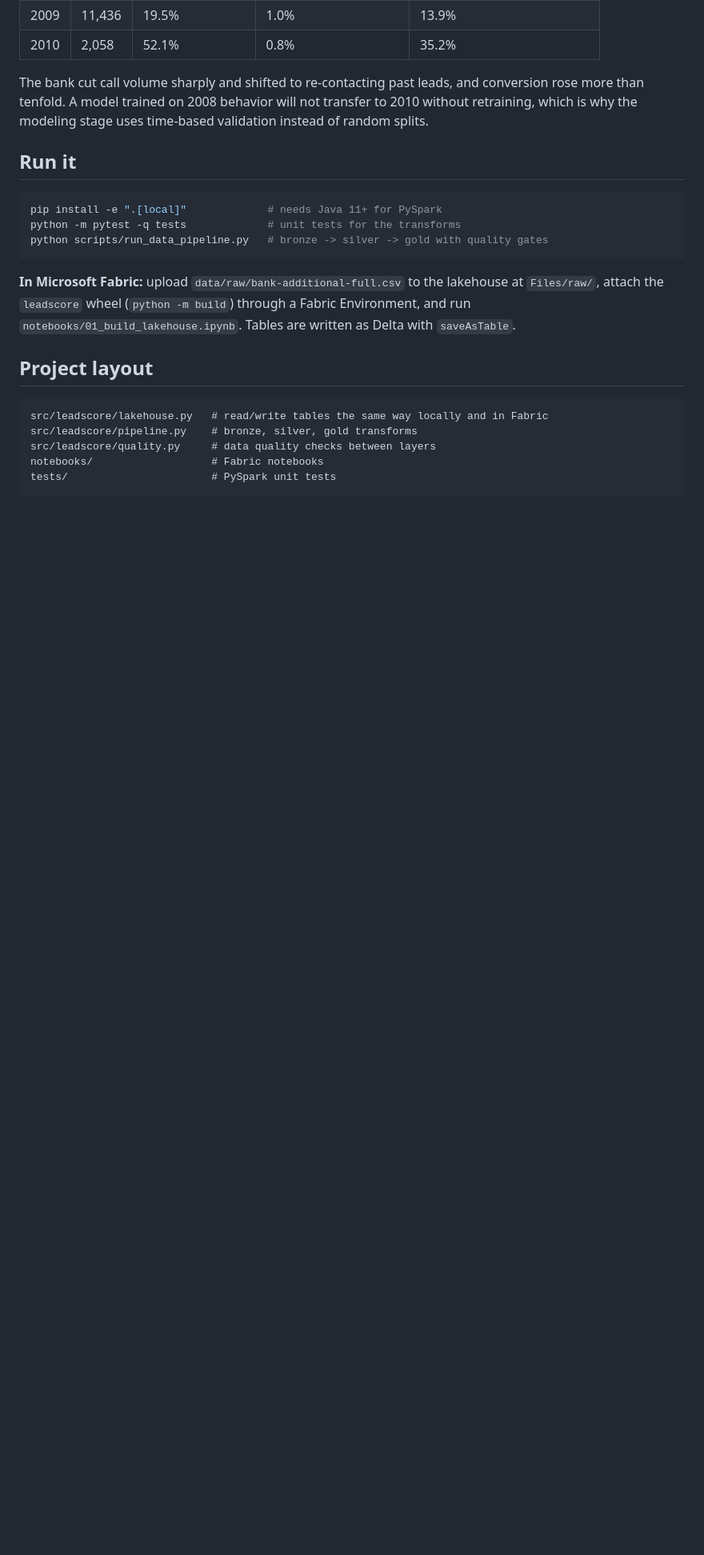
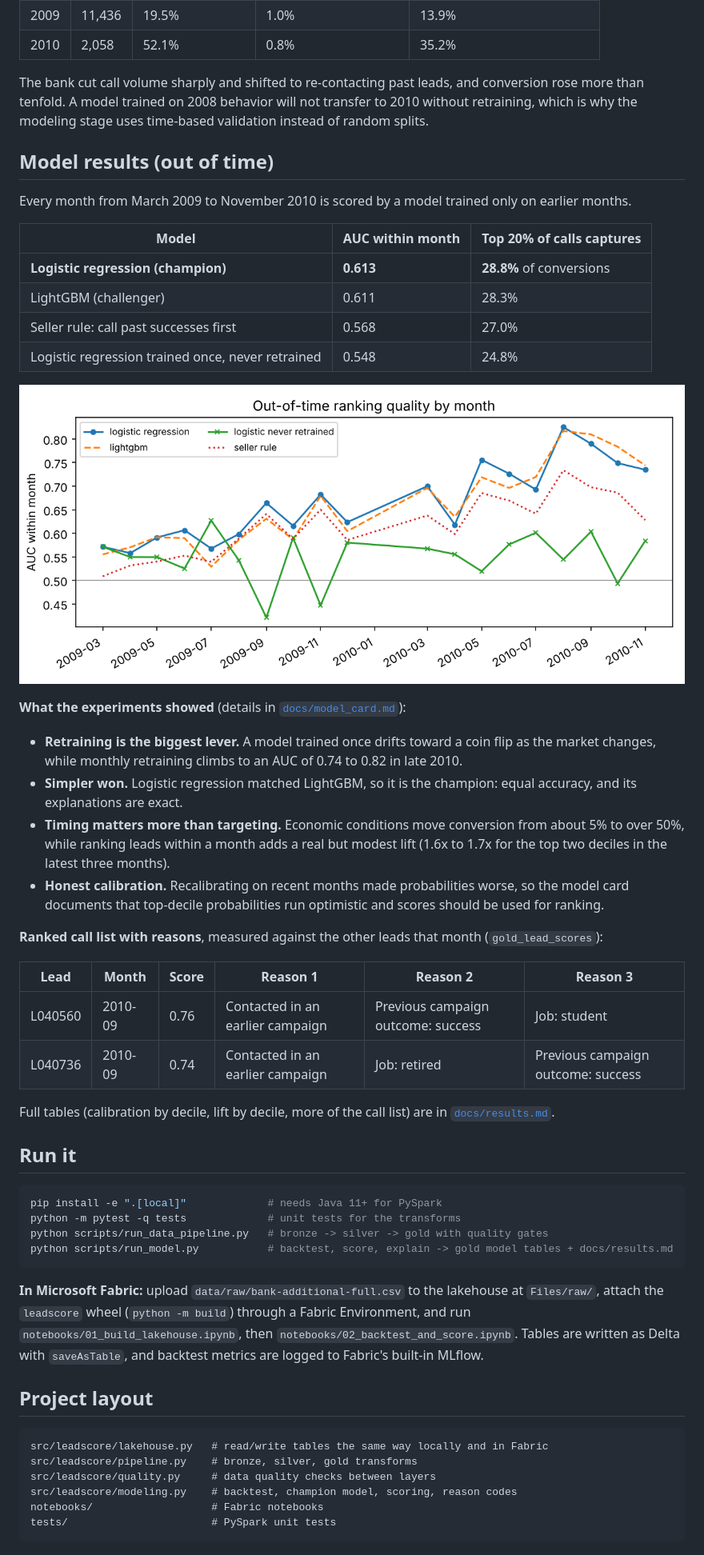
Before and after one commit to vinhtran1707/fabric-lead-prioritization, a Markdown page: README.md, the part around one of its changes. Shown at 80% size. Rendered like a GitHub page; pictures changed too: docs/backtest_auc.png (added); blank space fills up the shorter version.

````diff
--- a/README.md
+++ b/README.md
@@ -52,17 +52,53 @@ The bank cut call volume sharply and shifted to re-contacting past leads, and co
 than tenfold. A model trained on 2008 behavior will not transfer to 2010 without retraining, which is
 why the modeling stage uses time-based validation instead of random splits.
 
+## Model results (out of time)
+
+Every month from March 2009 to November 2010 is scored by a model trained only on earlier months.
+
+| Model | AUC within month | Top 20% of calls captures |
+|---|---|---|
+| **Logistic regression (champion)** | **0.613** | **28.8%** of conversions |
+| LightGBM (challenger) | 0.611 | 28.3% |
+| Seller rule: call past successes first | 0.568 | 27.0% |
+| Logistic regression trained once, never retrained | 0.548 | 24.8% |
+
+![AUC by month](docs/backtest_auc.png)
+
+**What the experiments showed** (details in [`docs/model_card.md`](docs/model_card.md)):
+
+- **Retraining is the biggest lever.** A model trained once drifts toward a coin flip as the market
+  changes, while monthly retraining climbs to an AUC of 0.74 to 0.82 in late 2010.
+- **Simpler won.** Logistic regression matched LightGBM, so it is the champion: equal accuracy,
+  and its explanations are exact.
+- **Timing matters more than targeting.** Economic conditions move conversion from about 5% to over
+  50%, while ranking leads within a month adds a real but modest lift (1.6x to 1.7x for the top two deciles in the latest three months).
+- **Honest calibration.** Recalibrating on recent months made probabilities worse, so the model card
+  documents that top-decile probabilities run optimistic and scores should be used for ranking.
+
+**Ranked call list with reasons**, measured against the other leads that month (`gold_lead_scores`):
+
+| Lead | Month | Score | Reason 1 | Reason 2 | Reason 3 |
+|---|---|---|---|---|---|
+| L040560 | 2010-09 | 0.76 | Contacted in an earlier campaign | Previous campaign outcome: success | Job: student |
+| L040736 | 2010-09 | 0.74 | Contacted in an earlier campaign | Job: retired | Previous campaign outcome: success |
+
+Full tables (calibration by decile, lift by decile, more of the call list) are in
+[`docs/results.md`](docs/results.md).
+
 ## Run it
 
 ```bash
 pip install -e ".[local]"             # needs Java 11+ for PySpark
 python -m pytest -q tests             # unit tests for the transforms
 python scripts/run_data_pipeline.py   # bronze -> silver -> gold with quality gates
+python scripts/run_model.py           # backtest, score, explain -> gold model tables + docs/results.md
 ```
 
 **In Microsoft Fabric:** upload `data/raw/bank-additional-full.csv` to the lakehouse at `Files/raw/`,
 attach the `leadscore` wheel (`python -m build`) through a Fabric Environment, and run
-`notebooks/01_build_lakehouse.ipynb`. Tables are written as Delta with `saveAsTable`.
+`notebooks/01_build_lakehouse.ipynb`, then `notebooks/02_backtest_and_score.ipynb`. Tables are written
+as Delta with `saveAsTable`, and backtest metrics are logged to Fabric's built-in MLflow.
 
 ## Project layout
 
@@ -70,6 +106,7 @@ attach the `leadscore` wheel (`python -m build`) through a Fabric Environment, a
 src/leadscore/lakehouse.py   # read/write tables the same way locally and in Fabric
 src/leadscore/pipeline.py    # bronze, silver, gold transforms
 src/leadscore/quality.py     # data quality checks between layers
+src/leadscore/modeling.py    # backtest, champion model, scoring, reason codes
 notebooks/                   # Fabric notebooks
 tests/                       # PySpark unit tests
 ```
````
Also changed, not shown: other parts of README.md (+5 -7 lines), docs/model_card.md (added, +49 -0 lines), docs/results.md (added, +55 -0 lines), 5 other files.
